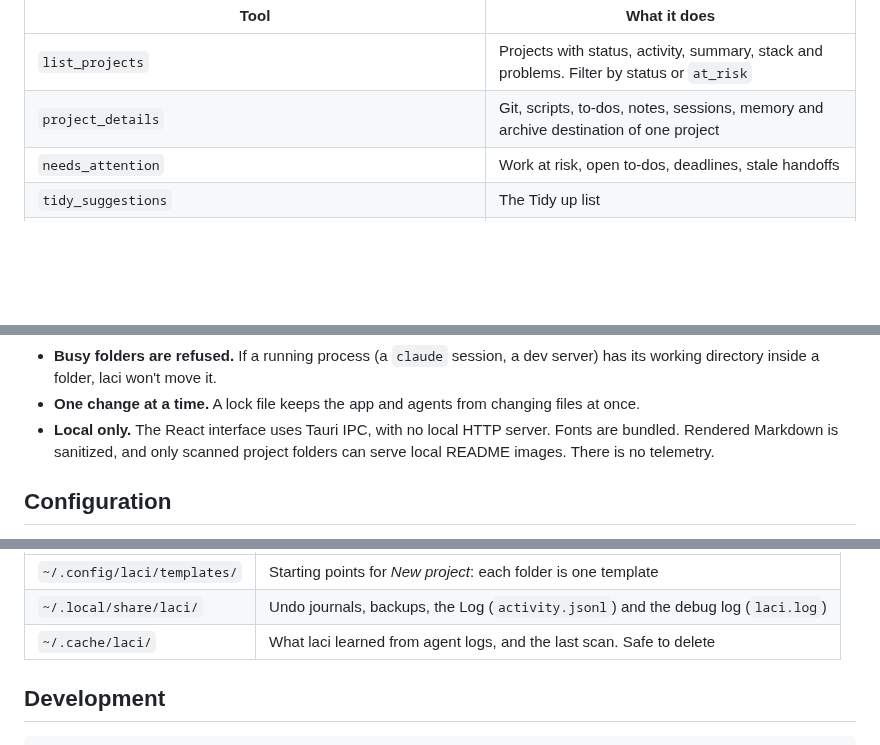
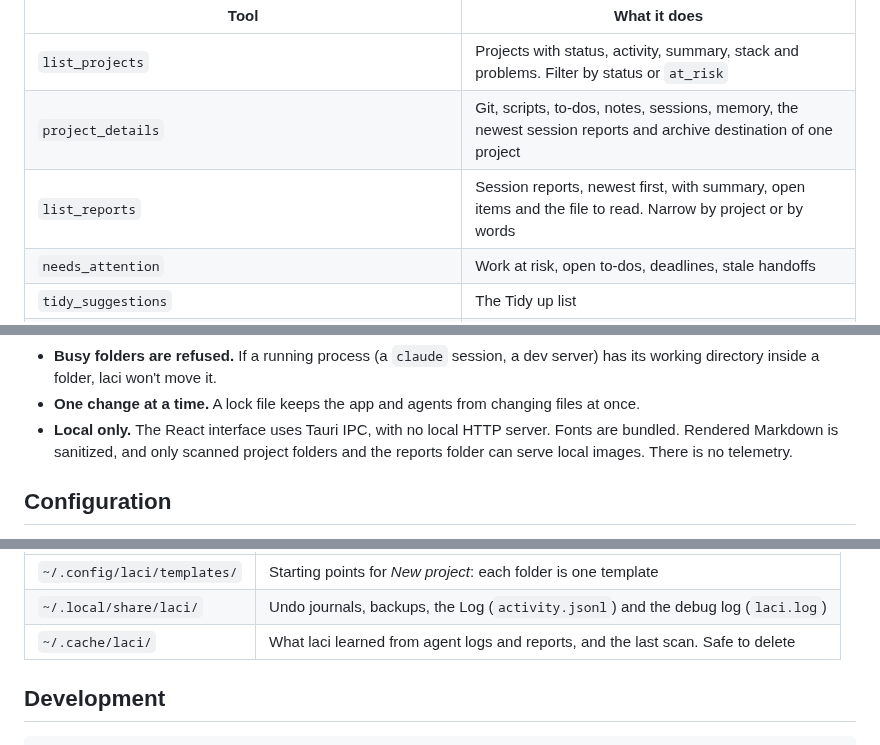
Before and after one commit to mrramdn/laci, a Markdown page: README.md, 3 parts joined by grey strips. Rendered like a GitHub page; blank space fills up the shorter version.

```diff
--- a/README.md
+++ b/README.md
@@ -259,7 +274,8 @@ Then ask your agent things like *"which projects could lose work?"*, *"archive d
 | Tool | What it does |
 | --- | --- |
 | `list_projects` | Projects with status, activity, summary, stack and problems. Filter by status or `at_risk` |
-| `project_details` | Git, scripts, to-dos, notes, sessions, memory and archive destination of one project |
+| `project_details` | Git, scripts, to-dos, notes, sessions, memory, the newest session reports and archive destination of one project |
+| `list_reports` | Session reports, newest first, with summary, open items and the file to read. Narrow by project or by words |
 | `needs_attention` | Work at risk, open to-dos, deadlines, stale handoffs |
 | `tidy_suggestions` | The Tidy up list |
 | `set_project_fields` | Status, priority, deadline |
@@ -333,7 +409,7 @@ laci adds `.laci.md` to the repo's `.git/info/exclude` (not `.gitignore`), so it
 - **Log.** Every change is also listed in `~/.local/share/laci/activity.jsonl`, which the Log page reads. Undo from the Log goes through the same checks as the app, and stays inside home or explicitly selected workspace folders.
 - **Busy folders are refused.** If a running process (a `claude` session, a dev server) has its working directory inside a folder, laci won't move it.
 - **One change at a time.** A lock file keeps the app and agents from changing files at once.
-- **Local only.** The React interface uses Tauri IPC, with no local HTTP server. Fonts are bundled. Rendered Markdown is sanitized, and only scanned project folders can serve local README images. There is no telemetry.
+- **Local only.** The React interface uses Tauri IPC, with no local HTTP server. Fonts are bundled. Rendered Markdown is sanitized, and only scanned project folders and the reports folder can serve local images. There is no telemetry.
 
 ## Configuration
 
@@ -367,7 +444,7 @@ Other files laci keeps:
 | --- | --- |
 | `~/.config/laci/templates/` | Starting points for *New project*: each folder is one template |
 | `~/.local/share/laci/` | Undo journals, backups, the Log (`activity.jsonl`) and the debug log (`laci.log`) |
-| `~/.cache/laci/` | What laci learned from agent logs, and the last scan. Safe to delete |
+| `~/.cache/laci/` | What laci learned from agent logs and reports, and the last scan. Safe to delete |
 
 ## Development
 
```
Also changed, not shown: other parts of README.md (+78 -2 lines), CONTRIBUTING.md (+1 -1 lines), docs/ARCHITECTURE.md (+9 -6 lines), docs/screenshots/reports.png (added).
